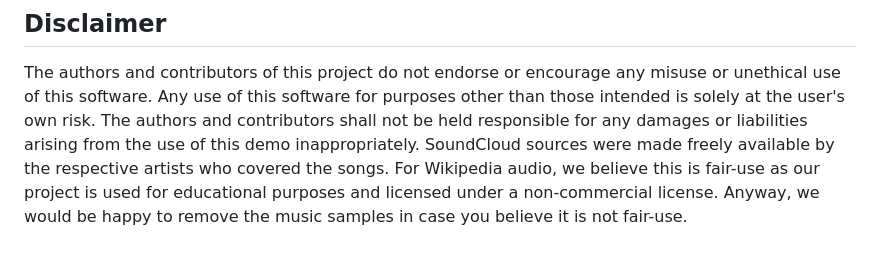
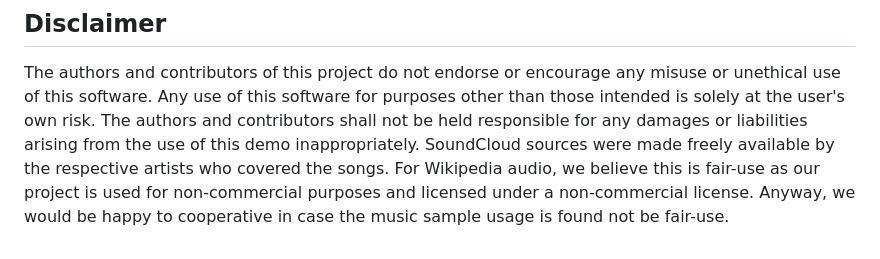
Before and after one commit to shyshin/Exodia, a Markdown page: README.md, the part around one of its changes. Drawn GitHub-style.

```diff
--- a/README.md
+++ b/README.md
@@ -60,5 +63,5 @@ Music worker takes in user query and returns the audio file of the voice AI sung
 ## Disclaimer
 The authors and contributors of this project do not endorse or encourage any misuse or unethical use of this software. Any use of this software for purposes other than those intended is solely at the user's own risk. The authors and contributors shall not be held responsible for any damages or liabilities arising from the use of this demo inappropriately.
 SoundCloud sources were made freely available by the respective artists who covered the songs.
-For Wikipedia audio, we believe this is fair-use as our project is used for educational purposes and licensed under a non-commercial license.
-Anyway, we would be happy to remove the music samples in case you believe it is not fair-use.
+For Wikipedia audio, we believe this is fair-use as our project is used for non-commercial purposes and licensed under a non-commercial license.
+Anyway, we would be happy to cooperative in case the music sample usage is found not be fair-use.
```
Also changed, not shown: other parts of README.md (+3 -0 lines).
